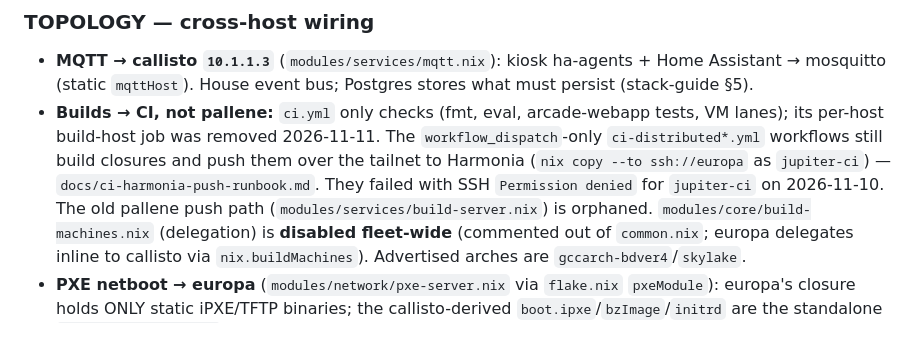
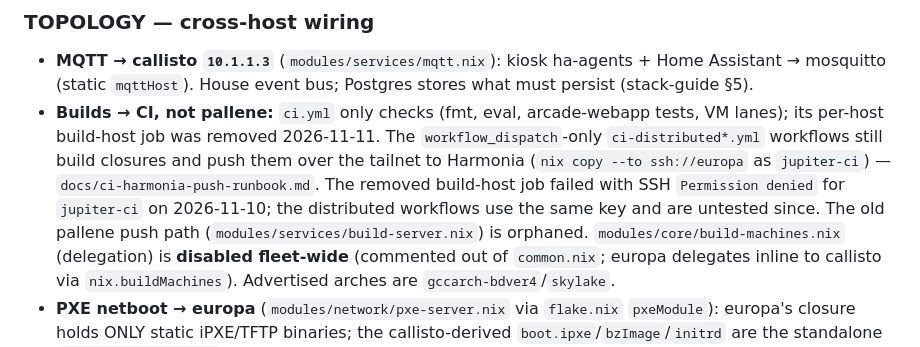
Before and after one commit to belikh/jupiter-os, a Markdown page: CLAUDE.md, the part around the change. Rendered like a GitHub page.

Commit message:
CLAUDE.md: correct which workflow hit the jupiter-ci SSH failure
Why: the 2026-11-10 'Permission denied' was observed only in ci.yml's build-host job; the ci-distributed workflows were not run.

```diff
--- a/CLAUDE.md
+++ b/CLAUDE.md
@@ -82,8 +82,9 @@ refs (MQTT, builds) dial it by IP.
   tests, VM lanes); its per-host build-host job was removed 2026-11-11. The
   `workflow_dispatch`-only `ci-distributed*.yml` workflows still build closures
   and push them over the tailnet to Harmonia (`nix copy --to ssh://europa` as
-  `jupiter-ci`) — `docs/ci-harmonia-push-runbook.md`. They failed with SSH
-  `Permission denied` for `jupiter-ci` on 2026-11-10. The old pallene push path
+  `jupiter-ci`) — `docs/ci-harmonia-push-runbook.md`. The removed build-host job
+  failed with SSH `Permission denied` for `jupiter-ci` on 2026-11-10; the
+  distributed workflows use the same key and are untested since. The old pallene push path
   (`modules/services/build-server.nix`) is orphaned.
   `modules/core/build-machines.nix` (delegation) is **disabled fleet-wide**
   (commented out of `common.nix`; europa delegates inline to callisto via
```
